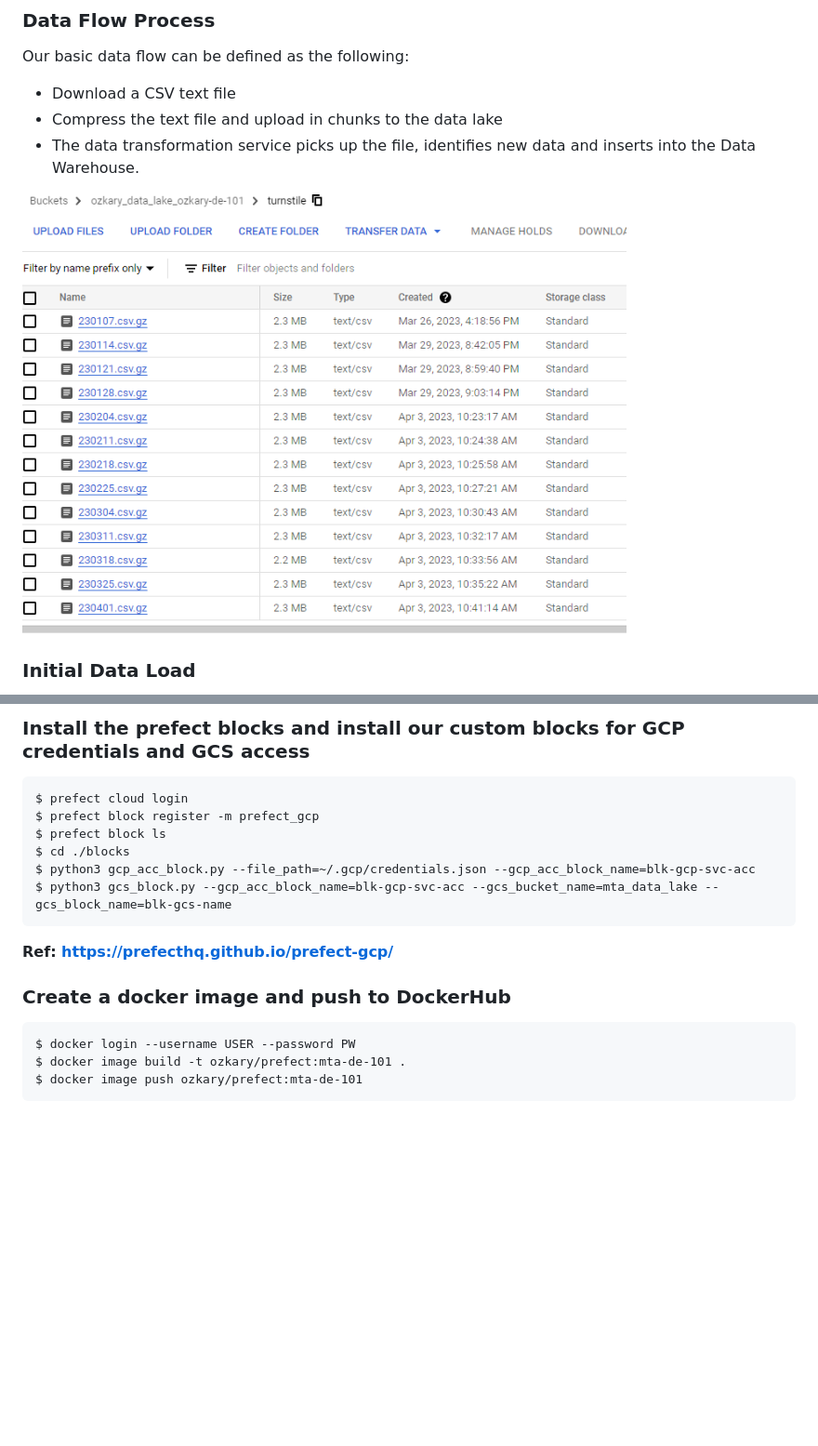
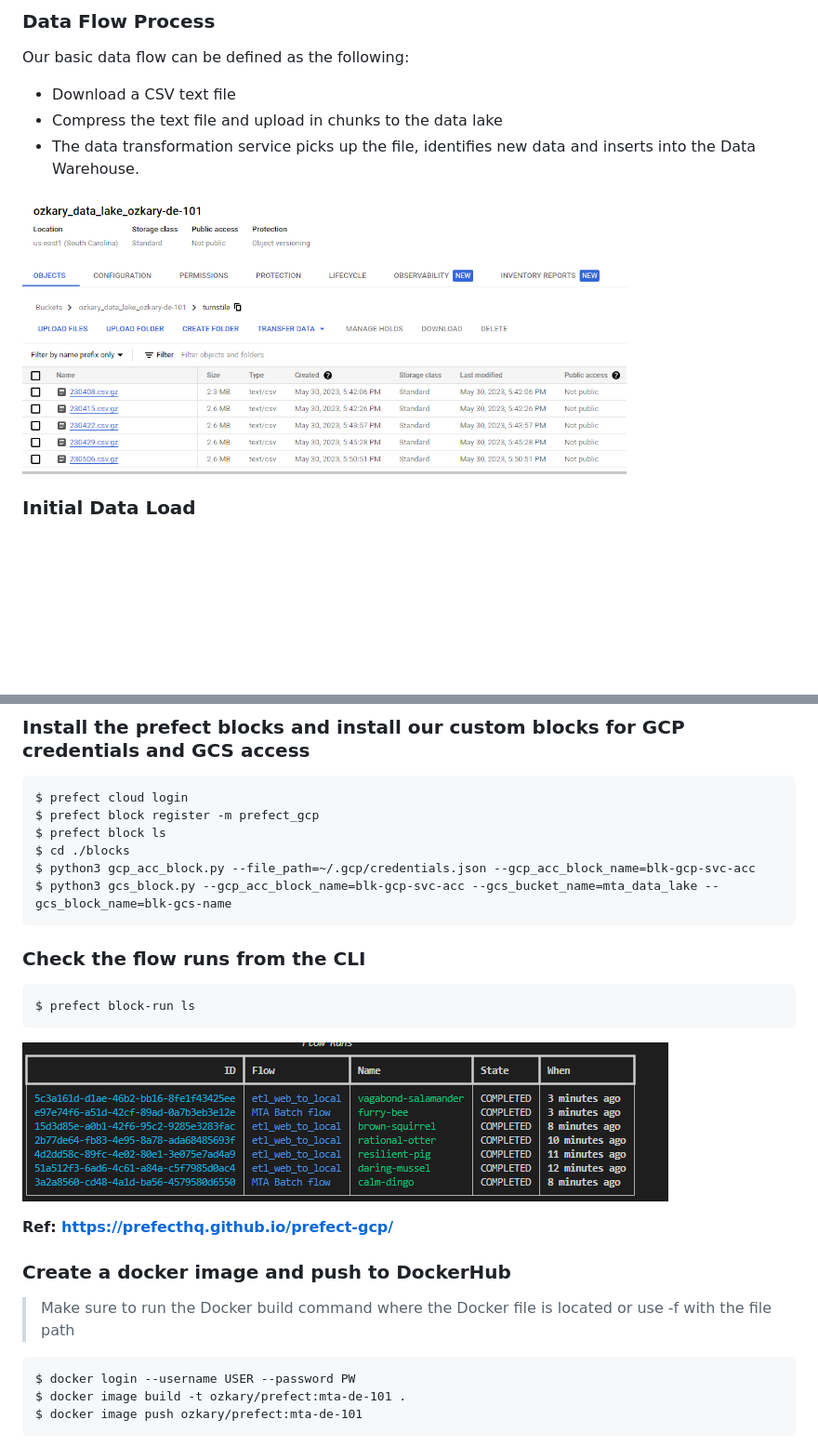
Before and after one commit to ozkary/data-engineering-mta-turnstile, a Markdown page: Step3-Orchestration/README.md, 2 parts joined by grey strips. Shown at 93% size. Rendered like a GitHub page; pictures changed too: images/mta-data-lake-bucket.png (added), images/ozkary-data-engineering-design-prefect-flows.png (added); blank space fills up the shorter version.

Commit message:
update the design and planning files

````diff
--- a/Step3-Orchestration/README.md
+++ b/Step3-Orchestration/README.md
@@ -14,7 +14,7 @@ Our basic data flow can be defined as the following:
 - Compress the text file and upload in chunks to the data lake
 - The data transformation service picks up the file, identifies new data and inserts into the Data Warehouse.
 
-<img src="../images/mta-data-lake.png" width="650px" alt="ozkary data lake files">
+<img src="../images/mta-data-lake-bucket.png" width="650px" alt="ozkary data lake files">
 
 ### Initial Data Load
 
@@ -115,9 +115,19 @@ $ python3 gcp_acc_block.py --file_path=~/.gcp/credentials.json --gcp_acc_block_n
 $ python3 gcs_block.py --gcp_acc_block_name=blk-gcp-svc-acc --gcs_bucket_name=mta_data_lake --gcs_block_name=blk-gcs-name
 ```
 
+### Check the flow runs from the CLI
+```
+$ prefect block-run ls
+```
+![ozkary-data-engineering-prefec-flow-run](../images/ozkary-data-engineering-design-prefect-flows.png "Data Engineering Process Fundamentals- Prefect Flow Runs")
+
+
 **Ref: https://prefecthq.github.io/prefect-gcp/**
 
 ### Create a docker image and push to DockerHub
+
+> Make sure to run the Docker build command where the Docker file is located or use -f with the file path
+
 ```
 $ docker login --username USER --password PW
 $ docker image build -t ozkary/prefect:mta-de-101 .
````
Also changed, not shown: 1 other file.
